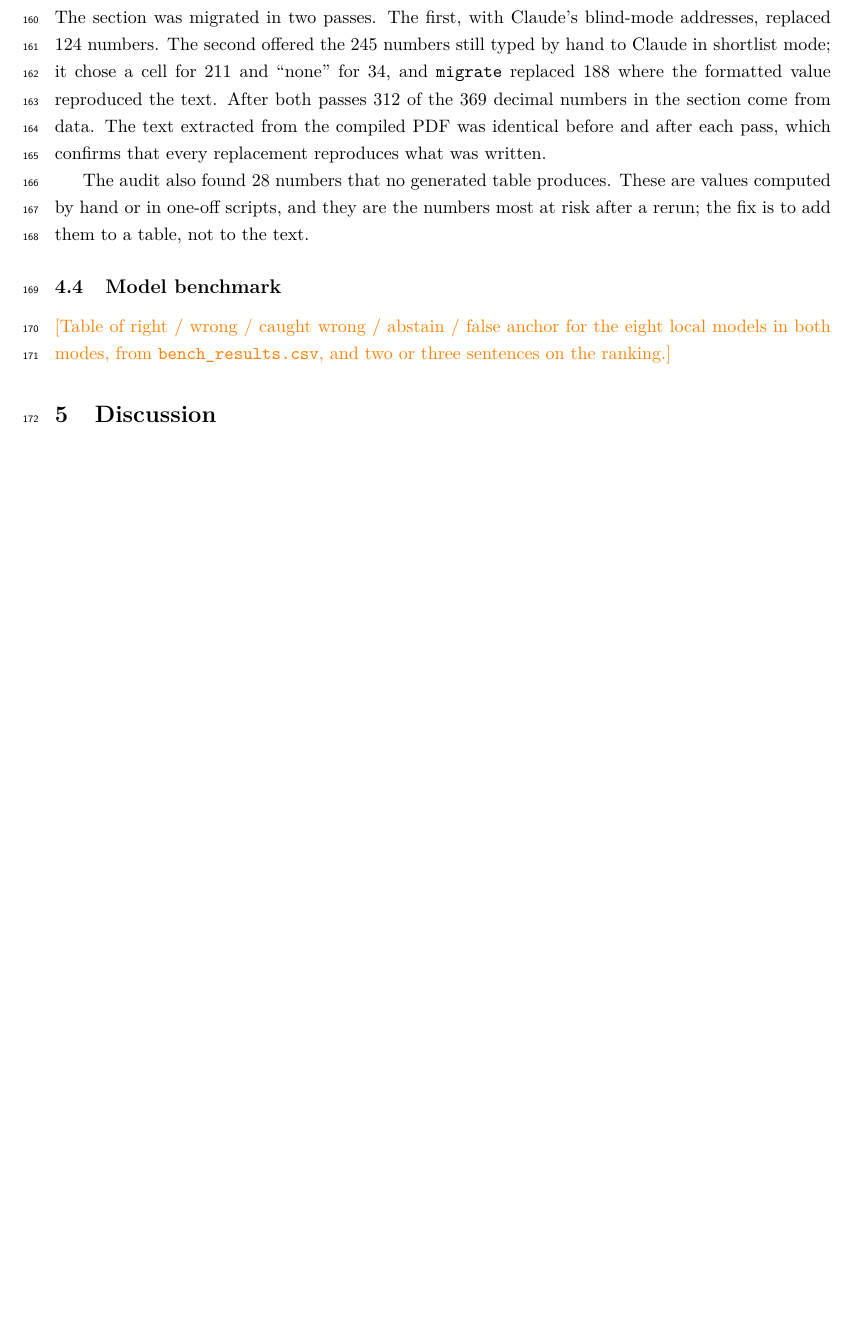
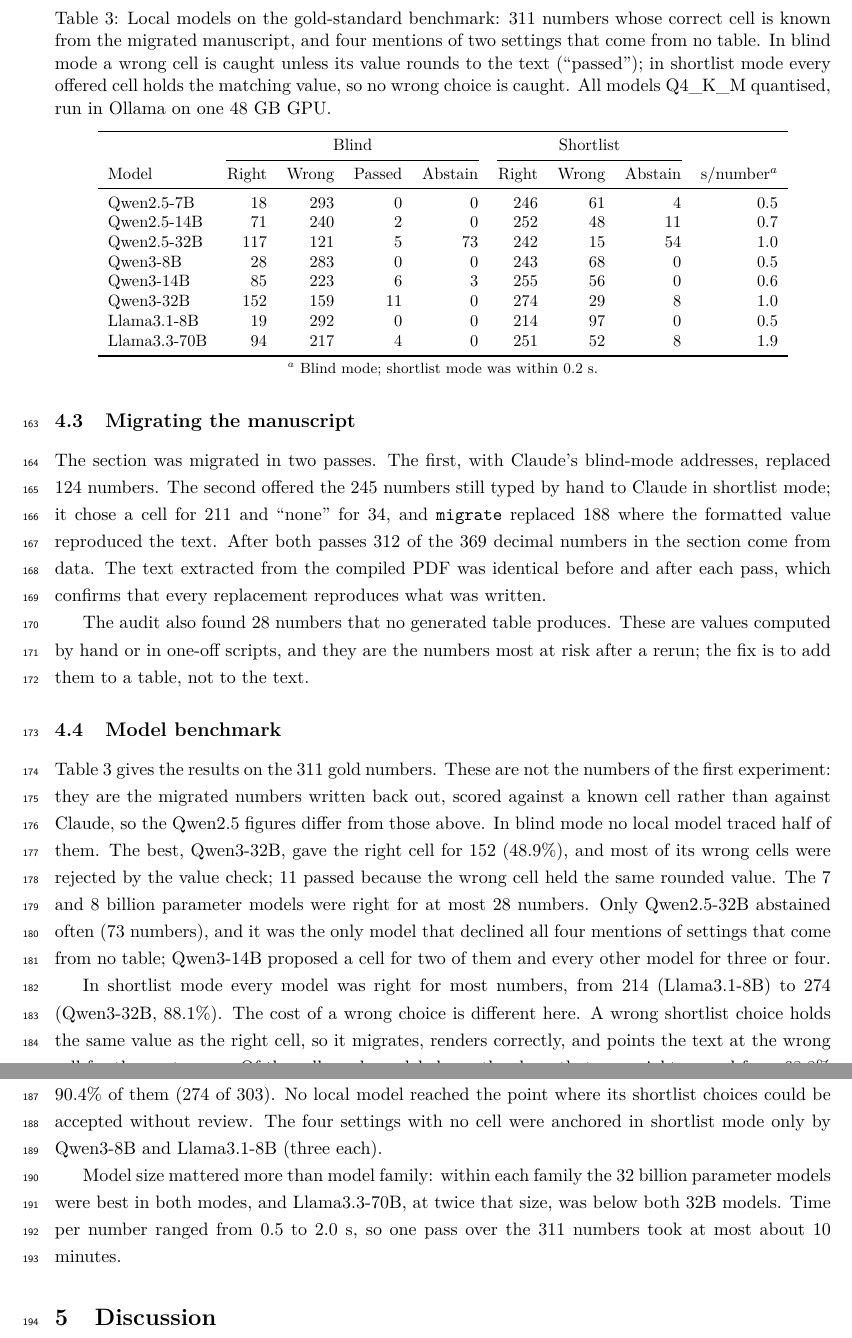
Before and after one commit to David-Alobo/provenum, a LaTeX paper (paper/main.tex, which reads paper/preamble.tex, paper/sections/results.tex): part of page 7 of 8 before the commit and two parts of pages 7 and 8 of 9 after it, the two joined at a grey line, cut at the place of the change, the shorter picture padded with empty space. Compiled offline with pdfLaTeX.

Commit message:
Add the local-model benchmark to the paper and recorded results
Eight Q4_K_M models in Ollama on the 311-number gold set, blind and shortlist modes.
Best: Qwen3-32B (152 right blind, 274 right shortlist); Qwen2.5-32B most precise in
shortlist (242 of 257). Raw CSV and run log in examples/results/2026-10-30-benchmark.

```diff
--- a/paper/preamble.tex
+++ b/paper/preamble.tex
@@ -12,6 +12,8 @@
 \usepackage[numbers,sort&compress]{natbib}
 \usepackage{lineno}
 \usepackage{listings}
+\usepackage{caption}
+\captionsetup[table]{position=top, skip=6pt}
 \usepackage{tikz}
 \usetikzlibrary{arrows.meta, backgrounds, calc, fit, positioning}
 \usepackage[hidelinks]{hyperref}
--- a/paper/sections/results.tex
+++ b/paper/sections/results.tex
@@ -75,5 +75,55 @@ add them to a table, not to the text.
 
 \subsection{Model benchmark}
 
-\result{Table of right / wrong / caught wrong / abstain / false anchor for the eight local models in
-both modes, from \texttt{bench\_results.csv}, and two or three sentences on the ranking.}
+Table~\ref{tab:bench} gives the results on the 311 gold numbers. These are not the numbers of
+the first experiment: they are the migrated numbers written back out, scored against a known
+cell rather than against Claude, so the Qwen2.5 figures differ from those above. In blind mode no local model
+traced half of them. The best, Qwen3-32B, gave the right cell for 152 (48.9\%), and most of its
+wrong cells were rejected by the value check; 11 passed because the wrong cell held the same
+rounded value. The 7 and 8~billion parameter models were right for at most 28 numbers. Only
+Qwen2.5-32B abstained often (73 numbers), and it was the only model that declined all four
+mentions of settings that come from no table; Qwen3-14B proposed a cell for two of them and every
+other model for three or four.
+
+\begin{table}[t]
+\centering
+\small
+\caption{Local models on the gold-standard benchmark: 311 numbers whose correct cell is known
+from the migrated manuscript, and four mentions of two settings that come from no table. In blind
+mode a wrong cell is caught unless its value rounds to the text (``passed''); in shortlist mode
+every offered cell holds the matching value, so no wrong choice is caught. All models Q4\_K\_M
+quantised, run in Ollama on one 48~GB GPU.}
+\label{tab:bench}
+\begin{tabular}{lrrrrrrrr}
+\toprule
+& \multicolumn{4}{c}{Blind} & \multicolumn{3}{c}{Shortlist} & \\
+\cmidrule(lr){2-5}\cmidrule(lr){6-8}
+Model & Right & Wrong & Passed & Abstain & Right & Wrong & Abstain & s/number$^a$ \\
+\midrule
+Qwen2.5-7B   & 18  & 293 & 0  & 0  & 246 & 61 & 4  & 0.5 \\
+Qwen2.5-14B  & 71  & 240 & 2  & 0  & 252 & 48 & 11 & 0.7 \\
+Qwen2.5-32B  & 117 & 121 & 5  & 73 & 242 & 15 & 54 & 1.0 \\
+Qwen3-8B     & 28  & 283 & 0  & 0  & 243 & 68 & 0  & 0.5 \\
+Qwen3-14B    & 85  & 223 & 6  & 3  & 255 & 56 & 0  & 0.6 \\
+Qwen3-32B    & 152 & 159 & 11 & 0  & 274 & 29 & 8  & 1.0 \\
+Llama3.1-8B  & 19  & 292 & 0  & 0  & 214 & 97 & 0  & 0.5 \\
+Llama3.3-70B & 94  & 217 & 4  & 0  & 251 & 52 & 8  & 1.9 \\
+\bottomrule
+\end{tabular}
+
+\smallskip
+{\footnotesize $^a$ Blind mode; shortlist mode was within 0.2~s.}
+\end{table}
+
+In shortlist mode every model was right for most numbers, from 214 (Llama3.1-8B) to 274
+(Qwen3-32B, 88.1\%). The cost of a wrong choice is different here. A wrong shortlist choice
+holds the same value as the right cell, so it migrates, renders correctly, and points the text at
+the wrong cell for the next rerun. Of the cells each model chose, the share that were right
+ranged from 68.8\% (Llama3.1-8B) to 94.2\% (Qwen2.5-32B, 242 of 257); Qwen3-32B chose more cells
+and was right for 90.4\% of them (274 of 303). No local model reached the point where its
+shortlist choices could be accepted without review. The four settings with no cell were
+anchored in shortlist mode only by Qwen3-8B and Llama3.1-8B (three each).
+
+Model size mattered more than model family: within each family the 32 billion parameter models
+were best in both modes, and Llama3.3-70B, at twice that size, was below both 32B models. Time per
+number ranged from 0.5 to 2.0~s, so one pass over the 311 numbers took at most about 10 minutes.
```
Also changed, not shown: examples/results/2026-10-30-benchmark/bench_results.csv (added, +17 -0 lines), paper/sections/abstract.tex (+3 -1 lines), paper/sections/discussion.tex (+4 -1 lines), paper/sections/evaluation.tex (+5 -5 lines), examples/results/README.md, 1 other file.
